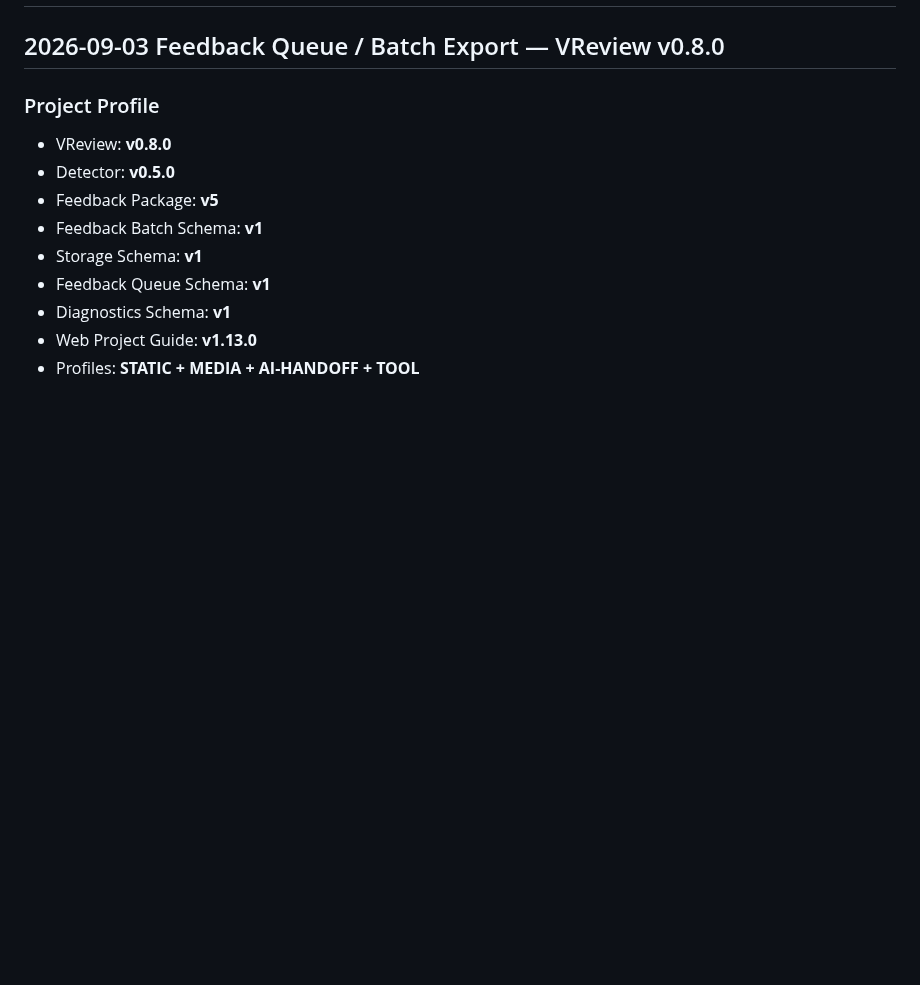
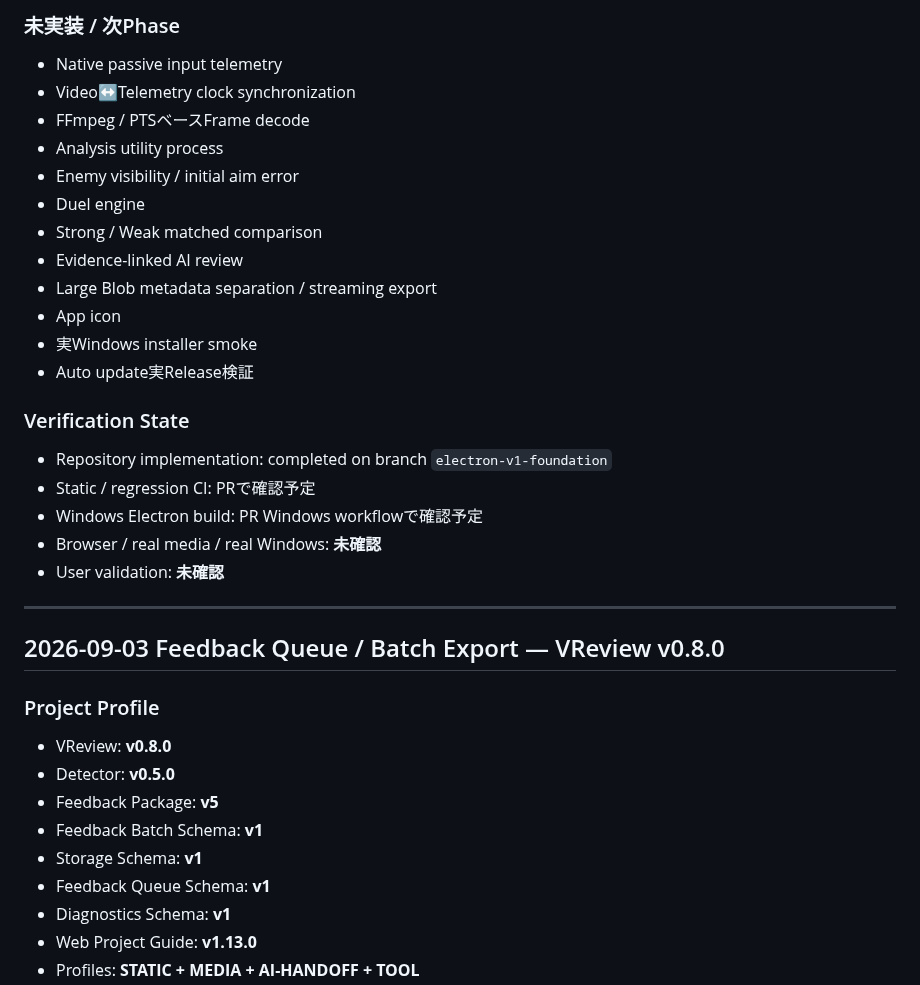
Before and after one commit to EliteMay/valorant-review, a Markdown page: 作業報告書.md, the part around one of its changes. Rendered like a GitHub page; blank space fills up the shorter version.

Commit message:
docs: record v0.9 Electron foundation work

```diff
--- a/作業報告書.md
+++ b/作業報告書.md
@@ -2,3 +66,27 @@
+### 未実装 / 次Phase
+
+- Native passive input telemetry
+- Video↔Telemetry clock synchronization
+- FFmpeg / PTSベースFrame decode
+- Analysis utility process
+- Enemy visibility / initial aim error
+- Duel engine
+- Strong / Weak matched comparison
+- Evidence-linked AI review
+- Large Blob metadata separation / streaming export
+- App icon
+- 実Windows installer smoke
+- Auto update実Release検証
+
+### Verification State
+
+- Repository implementation: completed on branch `electron-v1-foundation`
+- Static / regression CI: PRで確認予定
+- Windows Electron build: PR Windows workflowで確認予定
+- Browser / real media / real Windows: **未確認**
+- User validation: **未確認**
+
+---
 
 ## 2026-09-03 Feedback Queue / Batch Export — VReview v0.8.0
 
```
Also changed, not shown: other parts of 作業報告書.md (+64 -0 lines).
